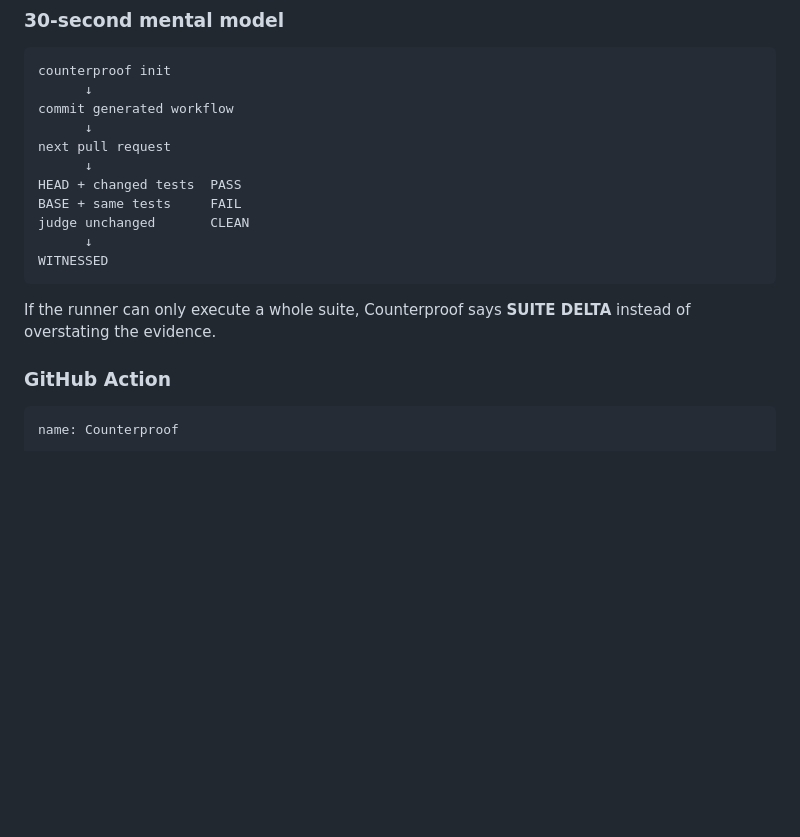
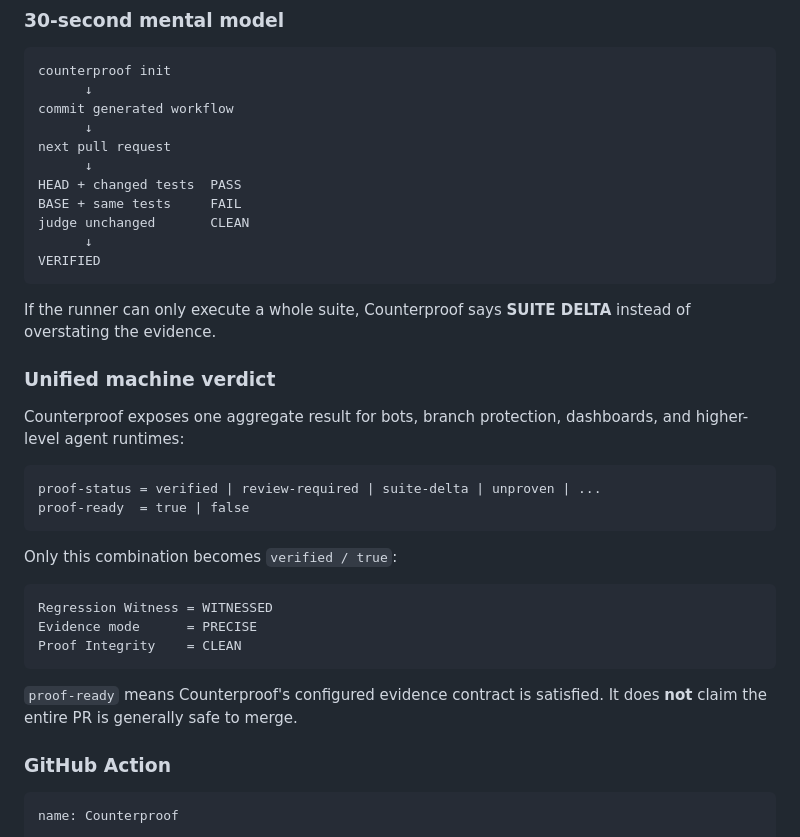
Before and after one commit to hippoley/CounterProof, a Markdown page: README.md, the part around the change. Drawn GitHub-style; blank space fills up the shorter version.

Commit message:
docs: make VERIFIED the aggregate Counterproof proof contract

````diff
--- a/README.md
+++ b/README.md
@@ -122,10 +122,29 @@ HEAD + changed tests  PASS
 BASE + same tests     FAIL
 judge unchanged       CLEAN
       ↓
-WITNESSED
+VERIFIED
 ```
 
 If the runner can only execute a whole suite, Counterproof says **SUITE DELTA** instead of overstating the evidence.
+
+### Unified machine verdict
+
+Counterproof exposes one aggregate result for bots, branch protection, dashboards, and higher-level agent runtimes:
+
+```text
+proof-status = verified | review-required | suite-delta | unproven | ...
+proof-ready  = true | false
+```
+
+Only this combination becomes `verified / true`:
+
+```text
+Regression Witness = WITNESSED
+Evidence mode      = PRECISE
+Proof Integrity    = CLEAN
+```
+
+`proof-ready` means Counterproof's configured evidence contract is satisfied. It does **not** claim the entire PR is generally safe to merge.
 
 ### GitHub Action
 
````
